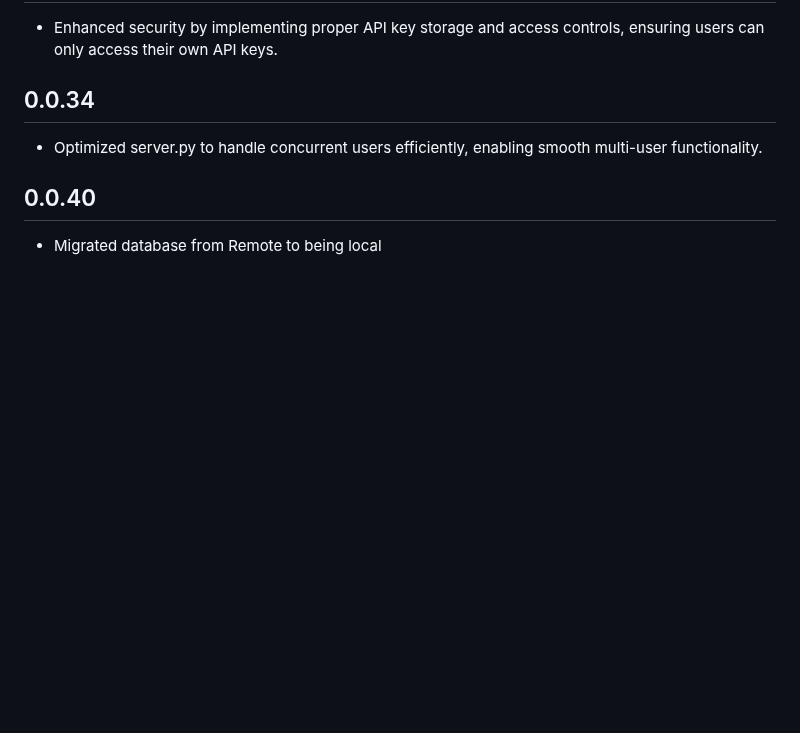
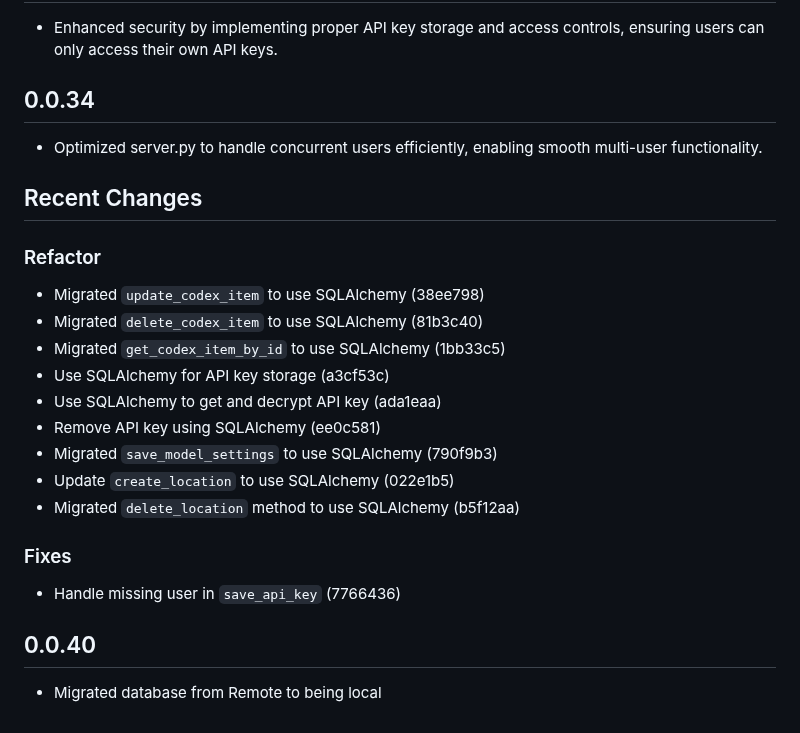
Before and after one commit to LotusSerene/scrollwise-ai, a Markdown page: changelog.md, the part around one of its changes. Drawn GitHub-style; blank space fills up the shorter version.

Commit message:
feat:add changelog

```diff
--- a/changelog.md
+++ b/changelog.md
@@ -136,6 +136,23 @@
 
 - Optimized server.py to handle concurrent users efficiently, enabling smooth multi-user functionality.
 
+## Recent Changes
+
+### Refactor
+
+- Migrated `update_codex_item` to use SQLAlchemy (38ee798)
+- Migrated `delete_codex_item` to use SQLAlchemy (81b3c40)
+- Migrated `get_codex_item_by_id` to use SQLAlchemy (1bb33c5)
+- Use SQLAlchemy for API key storage (a3cf53c)
+- Use SQLAlchemy to get and decrypt API key (ada1eaa)
+- Remove API key using SQLAlchemy (ee0c581)
+- Migrated `save_model_settings` to use SQLAlchemy (790f9b3)
+- Update `create_location` to use SQLAlchemy (022e1b5)
+- Migrated `delete_location` method to use SQLAlchemy (b5f12aa)
+
+### Fixes
+
+- Handle missing user in `save_api_key` (7766436)
 
 ## 0.0.40
 
```
Also changed, not shown: other parts of changelog.md (+1 -1 lines).
